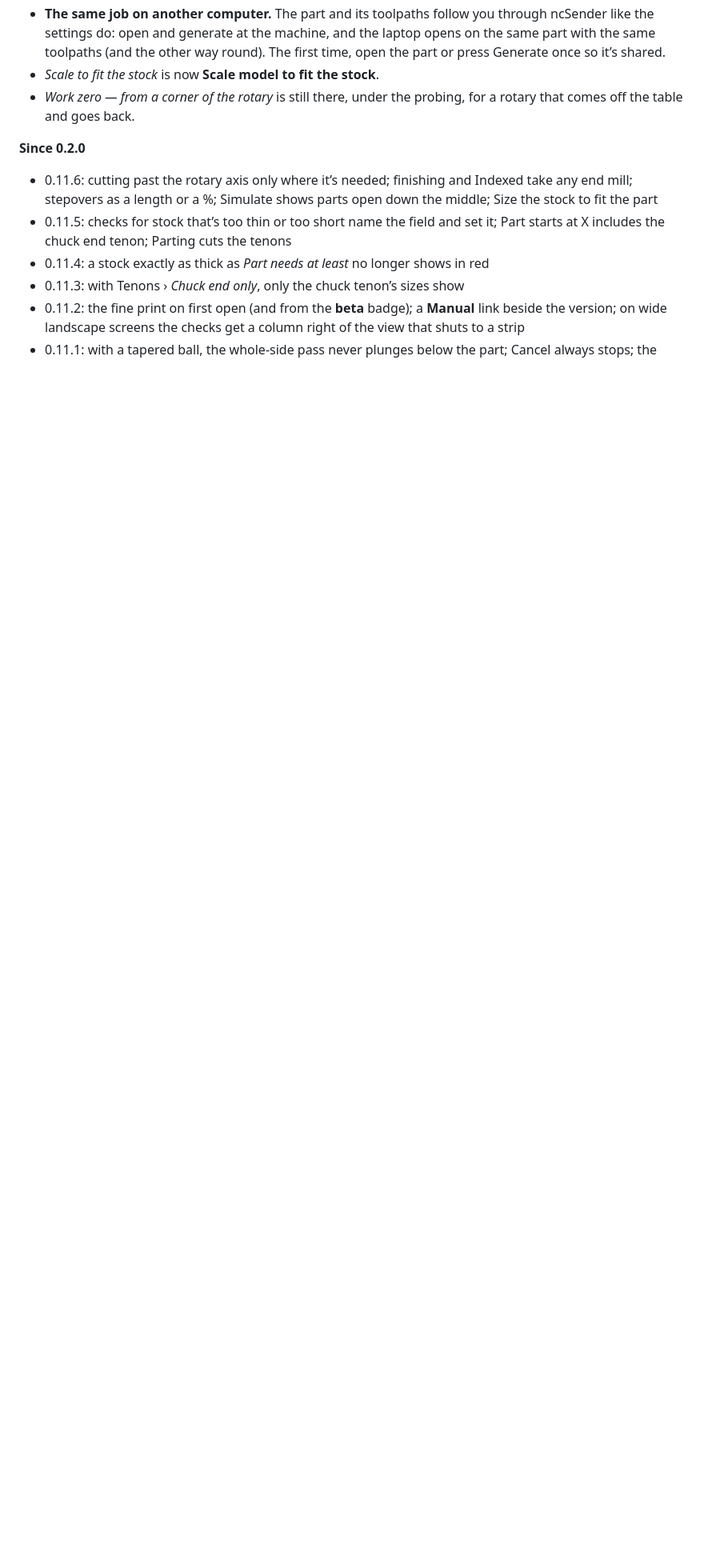
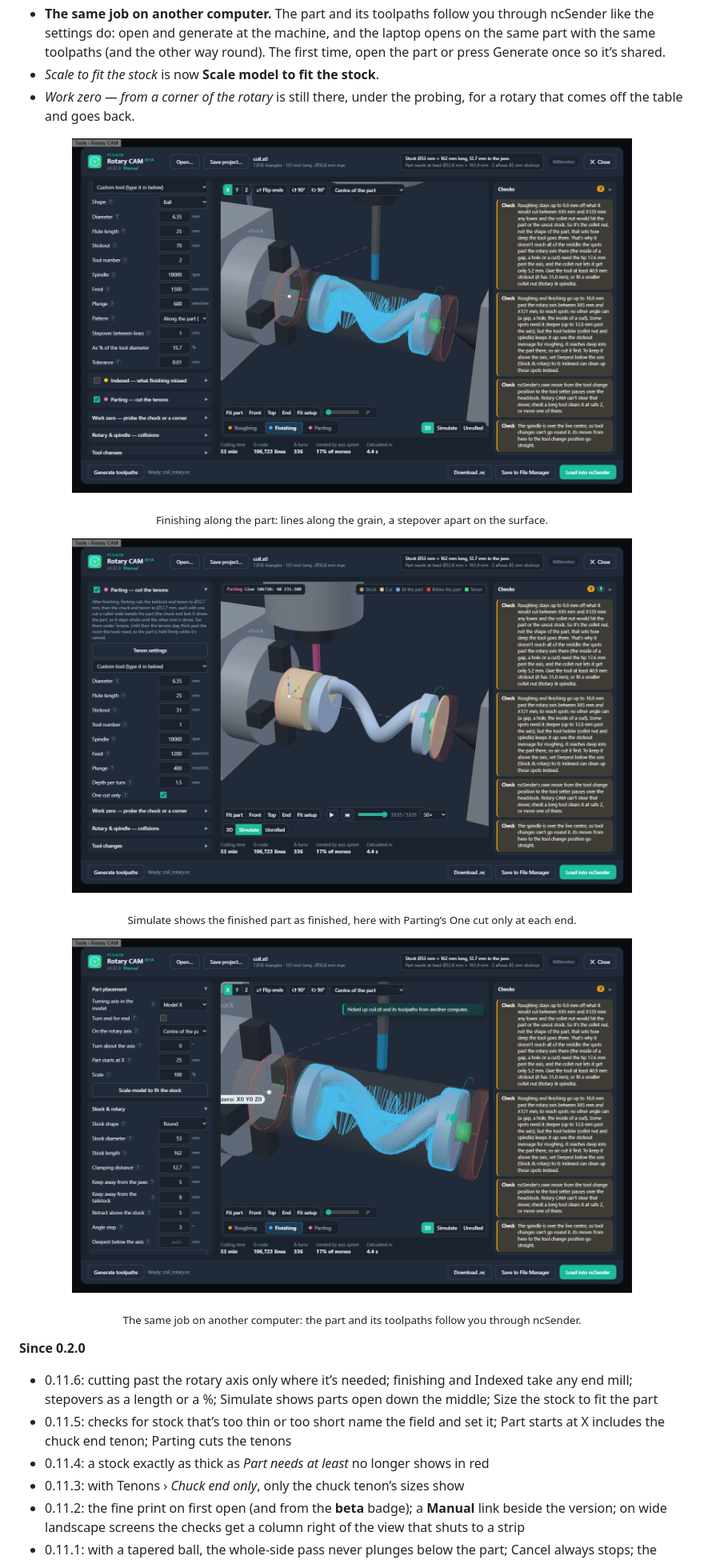
Before and after one commit to stmoha/ncsender-plugin-rotary-cam, a Markdown page: latest_release.md, the part around the change. Shown at 80% size. Rendered like a GitHub page; pictures changed too: docs/images/another-computer.png (added), docs/images/finish-along-the-part.png (added), docs/images/simulate-finished.png (added); blank space fills up the shorter version.

Commit message:
0.12.0 release notes: dark-mode screenshots of finishing along the part, Simulate and the job on another computer
Co-Authored-By: Claude Fable 5.2 <noreply@anthropic.com>

```diff
--- a/latest_release.md
+++ b/latest_release.md
@@ -27,6 +27,15 @@ Simultaneous 4th-axis CAM inside ncSender: open an STL or STEP part, rough and f
 - *Scale to fit the stock* is now **Scale model to fit the stock**.
 - *Work zero — from a corner of the rotary* is still there, under the probing, for a rotary that comes off the table and goes back.
 
+<p align="center"><img src="https://raw.githubusercontent.com/stmoha/ncsender-plugin-rotary-cam/main/docs/images/finish-along-the-part.png" width="700" alt="Rotary CAM in dark mode with Finishing set to Pattern: Along the part. The blue finishing lines run the length of a helix, side by side round it."></p>
+<p align="center"><sub>Finishing along the part: lines along the grain, a stepover apart on the surface.</sub></p>
+
+<p align="center"><img src="https://raw.githubusercontent.com/stmoha/ncsender-plugin-rotary-cam/main/docs/images/simulate-finished.png" width="700" alt="Simulate in dark mode: the helix carved smooth, with one parting cut at each end of the part."></p>
+<p align="center"><sub>Simulate shows the finished part as finished, here with Parting’s One cut only at each end.</sub></p>
+
+<p align="center"><img src="https://raw.githubusercontent.com/stmoha/ncsender-plugin-rotary-cam/main/docs/images/another-computer.png" width="700" alt="Rotary CAM in dark mode on a second computer, with the note: Picked up coil.stl and its toolpaths from another computer."></p>
+<p align="center"><sub>The same job on another computer: the part and its toolpaths follow you through ncSender.</sub></p>
+
 **Since 0.2.0**
 - 0.11.6: cutting past the rotary axis only where it’s needed; finishing and Indexed take any end mill; stepovers as a length or a %; Simulate shows parts open down the middle; Size the stock to fit the part
 - 0.11.5: checks for stock that’s too thin or too short name the field and set it; Part starts at X includes the chuck end tenon; Parting cuts the tenons
```
